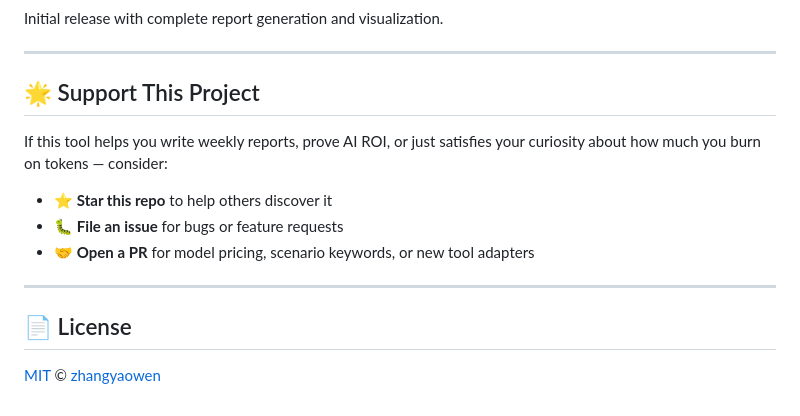
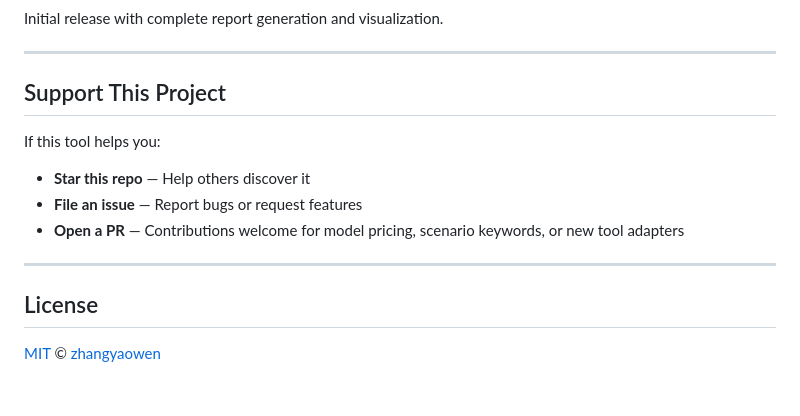
Before and after one commit to yaowen51888-rich/lumencode, a Markdown page: README_EN.md, the part around one of its changes. Rendered like a GitHub page.

Commit message:
docs: remove decorative emojis from README for cleaner look

```diff
--- a/README_EN.md
+++ b/README_EN.md
@@ -300,16 +299,16 @@ Initial release with complete report generation and visualization.
 
 ---
 
-## 🌟 Support This Project
+## Support This Project
 
-If this tool helps you write weekly reports, prove AI ROI, or just satisfies your curiosity about how much you burn on tokens — consider:
+If this tool helps you:
 
-- ⭐ **Star this repo** to help others discover it
-- 🐛 **File an issue** for bugs or feature requests
-- 🤝 **Open a PR** for model pricing, scenario keywords, or new tool adapters
+- **Star this repo** — Help others discover it
+- **File an issue** — Report bugs or request features
+- **Open a PR** — Contributions welcome for model pricing, scenario keywords, or new tool adapters
 
 ---
 
-## 📄 License
+## License
 
 [MIT](LICENSE) © [zhangyaowen](https://github.com/yaowen51888-rich)
```
Also changed, not shown: other parts of README_EN.md (+34 -35 lines), README.md (+40 -41 lines).
